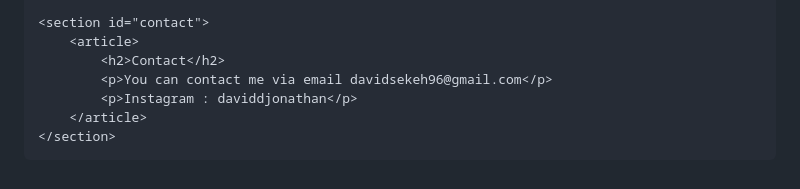
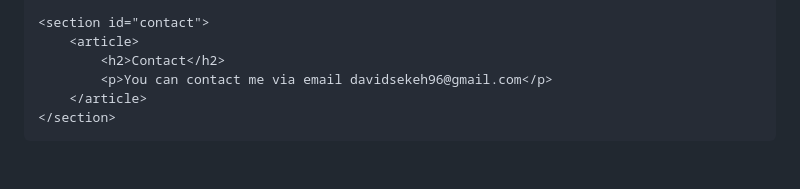
Before and after one commit to davidjonathan9/davidjonathan96, a Markdown page: README.md, the part around one of its changes. GitHub-like rendering.

```diff
--- a/README.md
+++ b/README.md
@@ -128,7 +129,6 @@
         <article>
             <h2>Contact</h2>
             <p>You can contact me via email davidsekeh96@gmail.com</p>
-            <p>Instagram : daviddjonathan</p>
         </article>
     </section>
 </div>
```
Also changed, not shown: other parts of README.md (+13 -12 lines).
